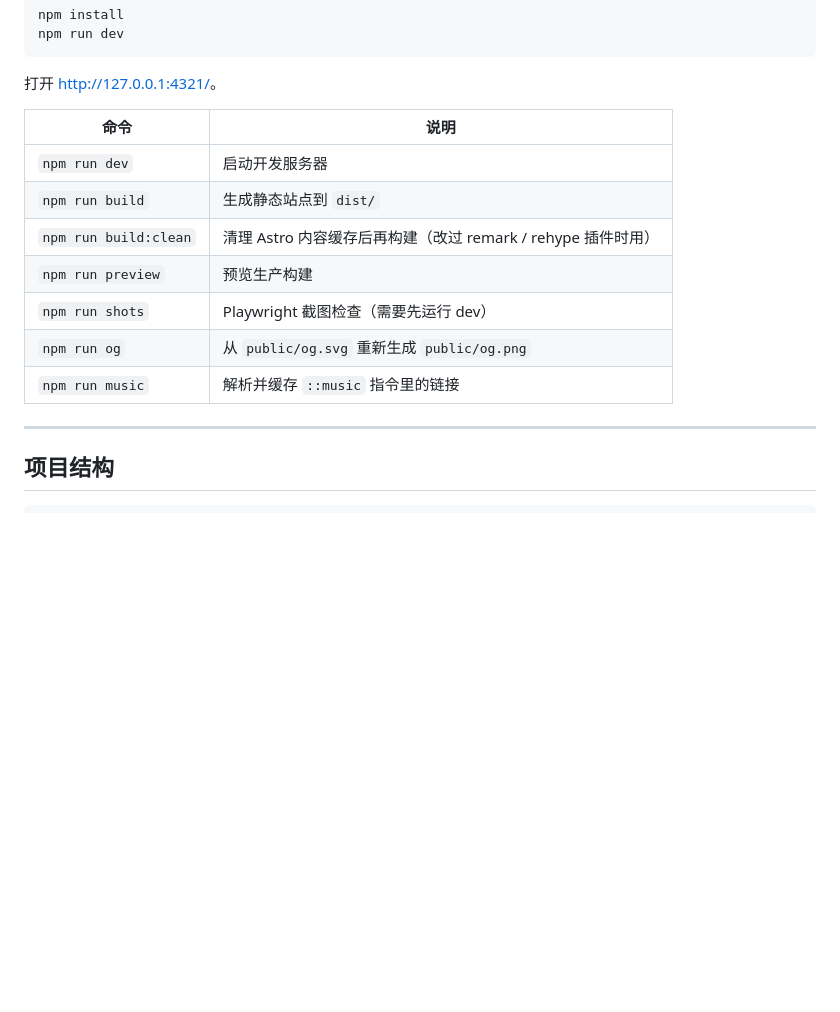
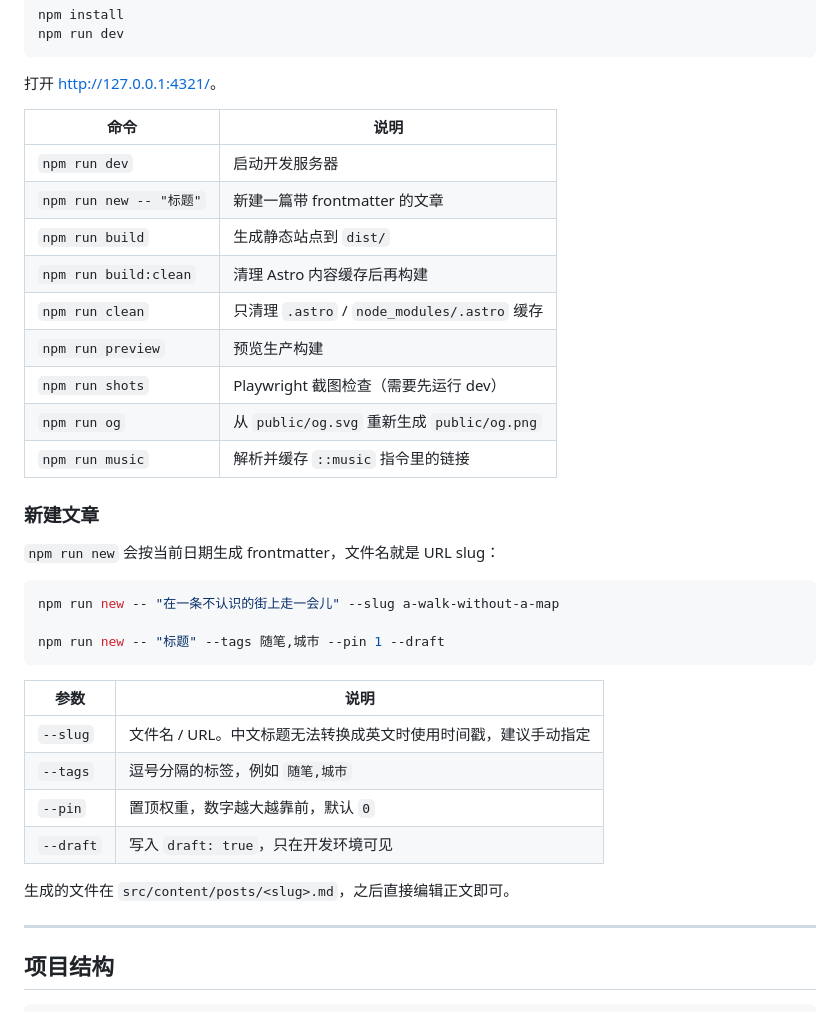
Before and after one commit to leefanfan1/astro-theme-onpaper, a Markdown page: README.md, the part around one of its changes. Drawn GitHub-style; blank space fills up the shorter version.

````diff
--- a/README.md
+++ b/README.md
@@ -57,12 +58,33 @@ npm run dev
 | 命令 | 说明 |
 | --- | --- |
 | `npm run dev` | 启动开发服务器 |
+| `npm run new -- "标题"` | 新建一篇带 frontmatter 的文章 |
 | `npm run build` | 生成静态站点到 `dist/` |
-| `npm run build:clean` | 清理 Astro 内容缓存后再构建（改过 remark / rehype 插件时用） |
+| `npm run build:clean` | 清理 Astro 内容缓存后再构建 |
+| `npm run clean` | 只清理 `.astro` / `node_modules/.astro` 缓存 |
 | `npm run preview` | 预览生产构建 |
 | `npm run shots` | Playwright 截图检查（需要先运行 dev） |
 | `npm run og` | 从 `public/og.svg` 重新生成 `public/og.png` |
 | `npm run music` | 解析并缓存 `::music` 指令里的链接 |
+
+### 新建文章
+
+`npm run new` 会按当前日期生成 frontmatter，文件名就是 URL slug：
+
+```bash
+npm run new -- "在一条不认识的街上走一会儿" --slug a-walk-without-a-map
+
+npm run new -- "标题" --tags 随笔,城市 --pin 1 --draft
+```
+
+| 参数 | 说明 |
+| --- | --- |
+| `--slug` | 文件名 / URL。中文标题无法转换成英文时使用时间戳，建议手动指定 |
+| `--tags` | 逗号分隔的标签，例如 `随笔,城市` |
+| `--pin` | 置顶权重，数字越大越靠前，默认 `0` |
+| `--draft` | 写入 `draft: true`，只在开发环境可见 |
+
+生成的文件在 `src/content/posts/<slug>.md`，之后直接编辑正文即可。
 
 ---
 
````
Also changed, not shown: other parts of README.md (+17 -10 lines), docs/mobile-article.png (added), 4 other files.
